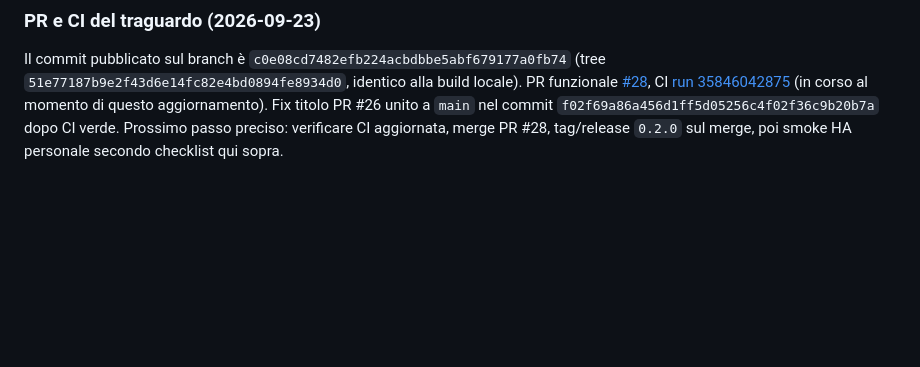
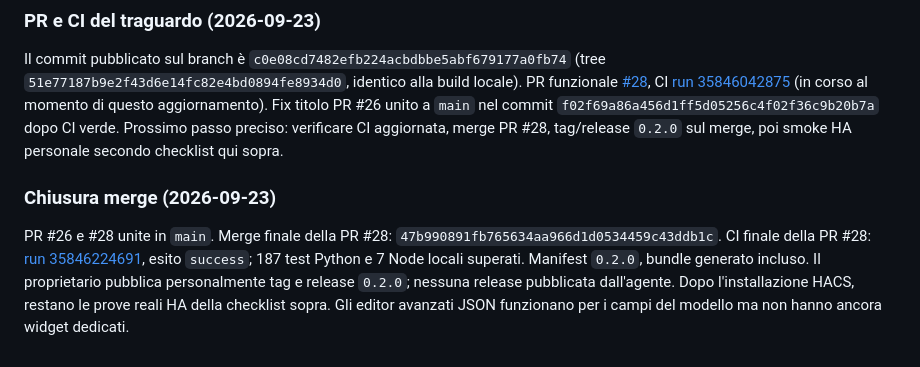
Before and after one commit to arozoire/schedule_creator, a Markdown page: docs/ai-handoff.md, the part around the change. GitHub-like rendering; blank space fills up the shorter version.

Commit message:
Record merged frontend delivery and owner release handoff

```diff
--- a/docs/ai-handoff.md
+++ b/docs/ai-handoff.md
@@ -382,3 +382,14 @@ CI [run 35846042875](https://github.com/arozoire/schedule_creator/actions/runs/3
 `main` nel commit `f02f69a86a456d1ff5d05256c4f02f36c9b20b7a` dopo CI verde.
 Prossimo passo preciso: verificare CI aggiornata, merge PR #28, tag/release
 `0.2.0` sul merge, poi smoke HA personale secondo checklist qui sopra.
+
+### Chiusura merge (2026-09-23)
+
+PR #26 e #28 unite in `main`. Merge finale della PR #28:
+`47b990891fb765634aa966d1d0534459c43ddb1c`. CI finale della PR #28:
+[run 35846224691](https://github.com/arozoire/schedule_creator/actions/runs/35846224691),
+esito `success`; 187 test Python e 7 Node locali superati. Manifest `0.2.0`,
+bundle generato incluso. Il proprietario pubblica personalmente tag e release
+`0.2.0`; nessuna release pubblicata dall'agente. Dopo l'installazione HACS,
+restano le prove reali HA della checklist sopra. Gli editor avanzati JSON
+funzionano per i campi del modello ma non hanno ancora widget dedicati.
```
